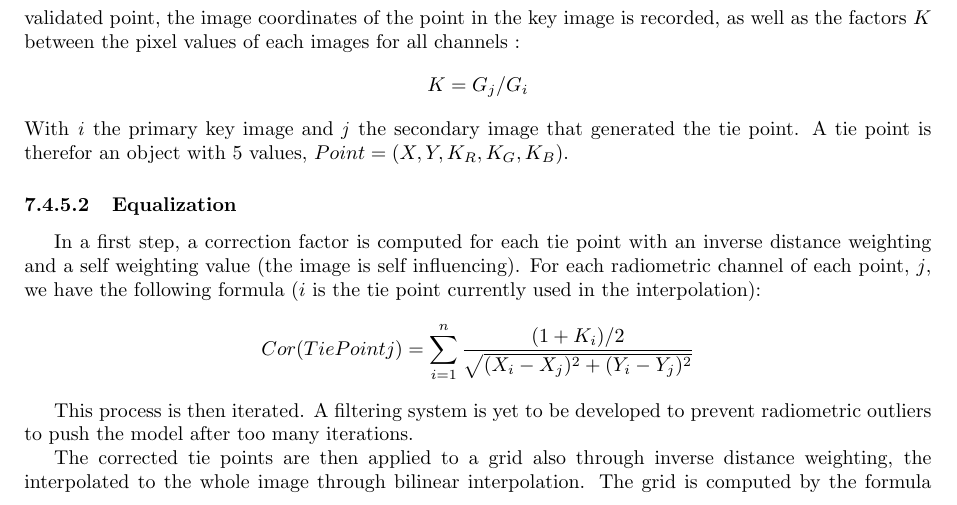
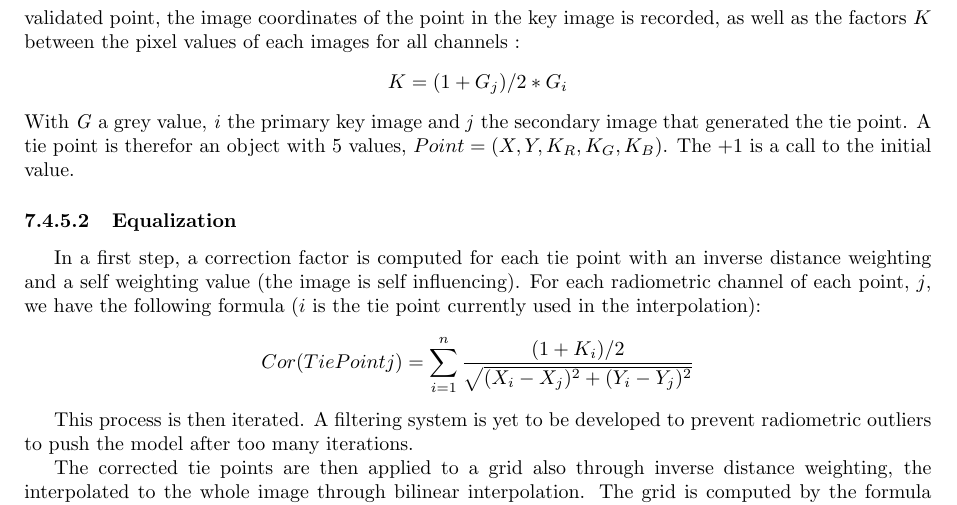
Before and after one commit to gmaillet/DocMicMac, a LaTeX thesis (Documentation/DocMicMac.tex, which reads Documentation/Generalites/QuickStartOthers.tex): part of page 141 of 285, cut so that both start at the same text. Compiled offline with pdfLaTeX.

Commit message:
Doc + mod arsenic

```diff
--- a/Documentation/Generalites/QuickStartOthers.tex
+++ b/Documentation/Generalites/QuickStartOthers.tex
@@ -313,8 +313,8 @@ The output of this command is the corrected images, by default in a folder calle
 In order to have a more accurate, denser and more interest-zone focused set of tie points, the tie points are extracted from the result of the dense correlation.
 
 
- Every point situated in the mask of a key image is projected in 3D through the depth map generated by MICMAC/Malt, then reprojected in the other key images and finally projected again in 3D if the second projection resulted in a point in the secondary key image's mask. If the two 3D projections result in a similar point (the concept of similarity being defined through the TPA option : the maximum distance between two 3D projections that validates the points being $PixelResolution/TPA$). For each validated point, the image coordinates of the point in the key image is recorded, as well as the factors $K$ between the pixel values of each images for all channels : \[K=G_{j}/G_{i}\]
- With \textit{i} the primary key image and \textit{j} the secondary image that generated the tie point. A tie point is therefor an object with 5 values, $Point=(X,Y,K_{R},K_{G},K_{B})$.
+ Every point situated in the mask of a key image is projected in 3D through the depth map generated by MICMAC/Malt, then reprojected in the other key images and finally projected again in 3D if the second projection resulted in a point in the secondary key image's mask. If the two 3D projections result in a similar point (the concept of similarity being defined through the TPA option : the maximum distance between two 3D projections that validates the points being $PixelResolution/TPA$). For each validated point, the image coordinates of the point in the key image is recorded, as well as the factors $K$ between the pixel values of each images for all channels : \[K=(1+G_{j})/2*G_{i}\]
+ With \textit{G} a grey value, \textit{i} the primary key image and \textit{j} the secondary image that generated the tie point. A tie point is therefor an object with 5 values, $Point=(X,Y,K_{R},K_{G},K_{B})$. The $+1$ is a call to the initial value.
 
 \subsubsection{Equalization}
 
```
